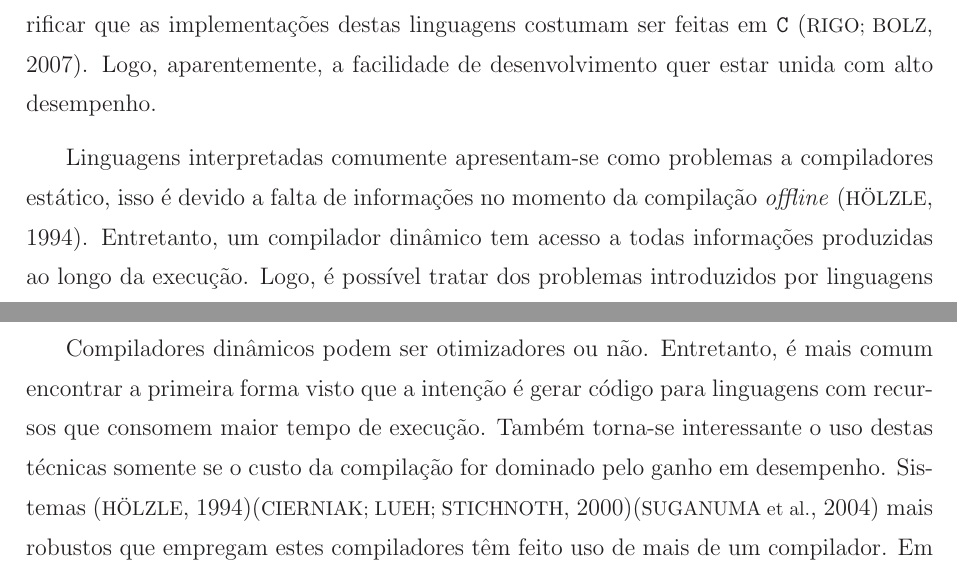
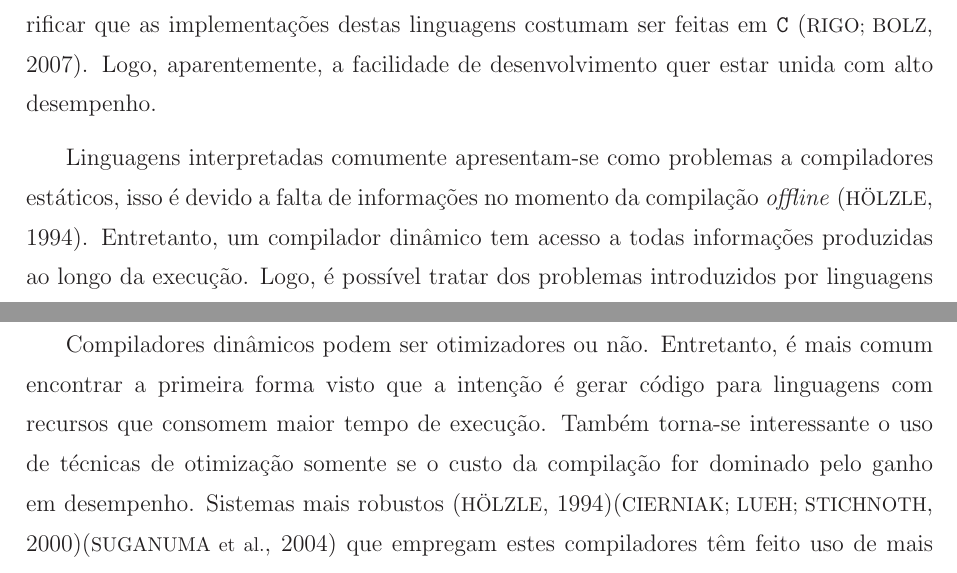
Before and after one commit to blacksqr/tcljit, a LaTeX thesis (branches/tcc/tcc/src/monografia.tex, which reads branches/tcc/tcc/src/texto/compilacaodinamica.tex): two parts of pages 16 and 18 of 71, joined at a grey line, cut so that both start at the same text. The pictures show the PDF file branches/tcc/tcc/monografia.pdf that the author committed with the source.

Commit message:
Fixed the figure about number of executed instruction relative to those used by the interpreter; Some other minor corrections;

```diff
--- a/branches/tcc/tcc/src/texto/compilacaodinamica.tex
+++ b/branches/tcc/tcc/src/texto/compilacaodinamica.tex
@@ -32,7 +32,7 @@ alto desempenho.
 
 % XXX Citar que problemas são esses ?
 Linguagens interpretadas comumente apresentam-se como problemas a
-compiladores estático, isso é devido a falta de informações no momento
+compiladores estáticos, isso é devido a falta de informações no momento
 da compilação \textit{offline} \cite{holzle}.
 Entretanto, um compilador dinâmico tem acesso a todas informações
 produzidas ao longo da execução.
@@ -103,10 +103,14 @@ blocos básicos \cite{dragonbook}.
 Compiladores dinâmicos podem ser otimizadores ou não. Entretanto, é
 mais comum encontrar a primeira forma visto que a intenção é gerar
 código para linguagens com recursos que consomem maior tempo de
-execução. Também torna-se interessante o uso destas técnicas somente
+% XXX Ficou estranho "destas técnicas", alterado
+%execução. Também torna-se interessante o uso destas técnicas somente
+execução. Também torna-se interessante o uso de técnicas de otimização somente
 se o custo da compilação for dominado pelo ganho em desempenho.
- Sistemas \cite{holzle}\cite{judo}\cite{suganuma_ibm} mais
-robustos que empregam estes compiladores têm feito uso de mais de um
+% XXX Corrigindo lugar do cite
+% Sistemas \cite{holzle}\cite{judo}\cite{suganuma_ibm} mais
+ Sistemas mais robustos \cite{holzle}\cite{judo}\cite{suganuma_ibm}
+que empregam estes compiladores têm feito uso de mais de um
 compilador. Em um primeiro momento, a compilação ocorre com uso de um
 tradutor que gera código de forma rápida mas não tão eficiente. Isso
 reduz a ocorrência de pausas durante a execução. Ao
```
Also changed, not shown: branches/tcc/tcc/src/texto/tcljit.tex (+1 -1 lines), branches/tcc/tcc/monografia.pdf, branches/tcc/tcc/src/figs/instrelative.eps.
